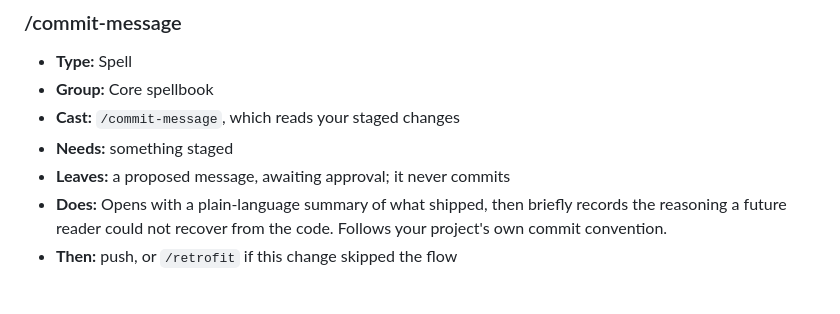
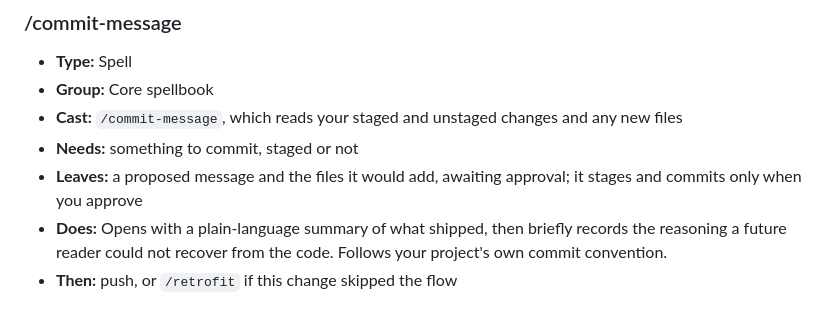
Before and after one commit to robot-denny/cantrip, a Markdown page: docs/spell-cards.md, the part around the change. Rendered like a GitHub page.

```diff
--- a/docs/spell-cards.md
+++ b/docs/spell-cards.md
@@ -154,9 +154,9 @@ reference means a missing card, and nothing here will notice. Count the `SKILL.m
 
 - **Type:** Spell
 - **Group:** Core spellbook
-- **Cast:** `/commit-message`, which reads your staged changes
-- **Needs:** something staged
-- **Leaves:** a proposed message, awaiting approval; it never commits
+- **Cast:** `/commit-message`, which reads your staged and unstaged changes and any new files
+- **Needs:** something to commit, staged or not
+- **Leaves:** a proposed message and the files it would add, awaiting approval; it stages and commits only when you approve
 - **Does:** Opens with a plain-language summary of what shipped, then briefly records the reasoning a future reader could not recover from the code. Follows your project's own commit convention.
 - **Then:** push, or `/retrofit` if this change skipped the flow
 
```
Also changed, not shown: CHANGELOG.md (+6 -0 lines), _features/commit-message.md (added, +215 -0 lines).
